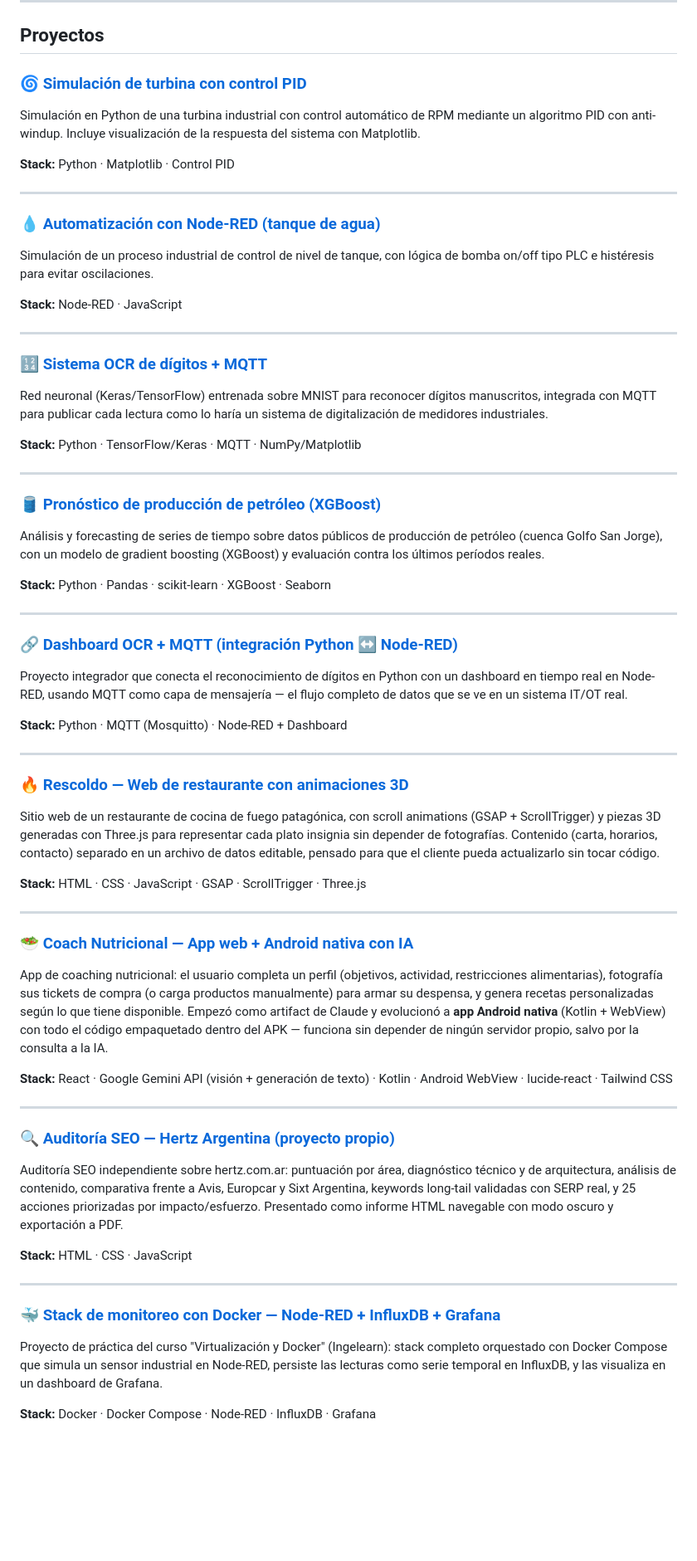
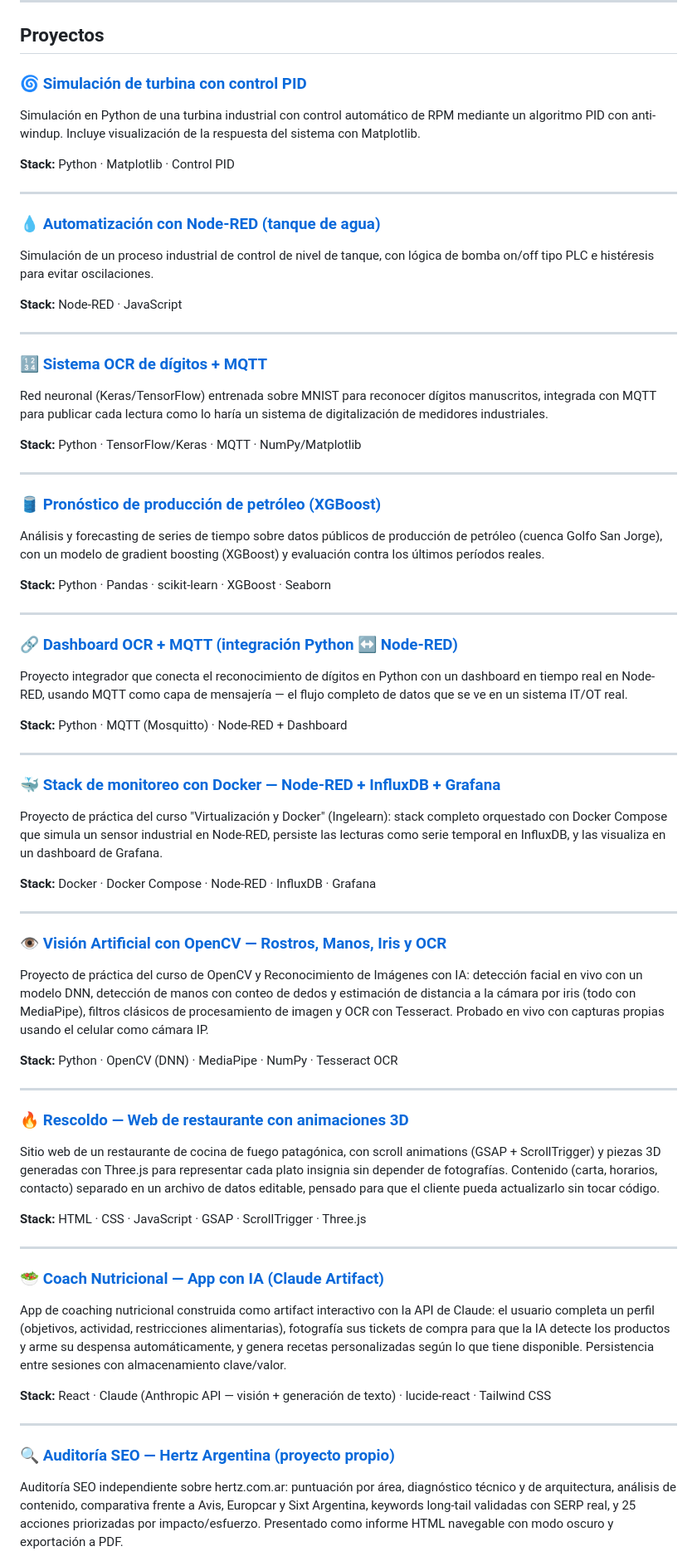
Before and after one commit to agustin-94/Certificaciones-y-proyectos, a Markdown page: README.md, the part around one of its changes. Shown at 83% size. GitHub-like rendering; blank space fills up the shorter version.

```diff
--- a/README.md
+++ b/README.md
@@ -57,44 +57,6 @@ un dashboard en tiempo real en Node-RED, usando MQTT como capa de
 mensajería — el flujo completo de datos que se ve en un sistema IT/OT real.
 
 **Stack:** Python · MQTT (Mosquitto) · Node-RED + Dashboard
-
----
-
-### 🔥 [Rescoldo — Web de restaurante con animaciones 3D](https://github.com/agustin-94/Certificaciones-y-proyectos/tree/main/Proyectos/rescoldo-web)
-
-Sitio web de un restaurante de cocina de fuego patagónica, con scroll animations
-(GSAP + ScrollTrigger) y piezas 3D generadas con Three.js para representar
-cada plato insignia sin depender de fotografías. Contenido (carta, horarios,
-contacto) separado en un archivo de datos editable, pensado para que el
-cliente pueda actualizarlo sin tocar código.
-
-**Stack:** HTML · CSS · JavaScript · GSAP · ScrollTrigger · Three.js
-
----
-
-### 🥗 [Coach Nutricional — App web + Android nativa con IA](https://github.com/agustin-94/Certificaciones-y-proyectos/tree/main/Proyectos/coach-nutricional)
-
-App de coaching nutricional: el usuario completa un perfil (objetivos,
-actividad, restricciones alimentarias), fotografía sus tickets de compra
-(o carga productos manualmente) para armar su despensa, y genera recetas
-personalizadas según lo que tiene disponible. Empezó como artifact de
-Claude y evolucionó a **app Android nativa** (Kotlin + WebView) con todo
-el código empaquetado dentro del APK — funciona sin depender de ningún
-servidor propio, salvo por la consulta a la IA.
-
-**Stack:** React · Google Gemini API (visión + generación de texto) · Kotlin · Android WebView · lucide-react · Tailwind CSS
-
----
-
-### 🔍 [Auditoría SEO — Hertz Argentina (proyecto propio)](https://github.com/agustin-94/Certificaciones-y-proyectos/tree/main/Proyectos/hertz-seo-auditoria)
-
-Auditoría SEO independiente sobre hertz.com.ar: puntuación por área,
-diagnóstico técnico y de arquitectura, análisis de contenido, comparativa
-frente a Avis, Europcar y Sixt Argentina, keywords long-tail validadas con
-SERP real, y 25 acciones priorizadas por impacto/esfuerzo. Presentado como
-informe HTML navegable con modo oscuro y exportación a PDF.
-
-**Stack:** HTML · CSS · JavaScript
 
 ---
 
@@ -107,3 +69,51 @@ visualiza en un dashboard de Grafana.
 
 **Stack:** Docker · Docker Compose · Node-RED · InfluxDB · Grafana
 
+---
+
+### 👁️ [Visión Artificial con OpenCV — Rostros, Manos, Iris y OCR](https://github.com/agustin-94/Certificaciones-y-proyectos/tree/main/vision-artificial-opencv)
+
+Proyecto de práctica del curso de OpenCV y Reconocimiento de Imágenes con
+IA: detección facial en vivo con un modelo DNN, detección de manos con
+conteo de dedos y estimación de distancia a la cámara por iris (todo con
+MediaPipe), filtros clásicos de procesamiento de imagen y OCR con
+Tesseract. Probado en vivo con capturas propias usando el celular como
+cámara IP.
+
+**Stack:** Python · OpenCV (DNN) · MediaPipe · NumPy · Tesseract OCR
+
+---
+
+### 🔥 [Rescoldo — Web de restaurante con animaciones 3D](https://github.com/agustin-94/Certificaciones-y-proyectos/tree/main/rescoldo-web)
+
+Sitio web de un restaurante de cocina de fuego patagónica, con scroll animations
+(GSAP + ScrollTrigger) y piezas 3D generadas con Three.js para representar
+cada plato insignia sin depender de fotografías. Contenido (carta, horarios,
+contacto) separado en un archivo de datos editable, pensado para que el
+cliente pueda actualizarlo sin tocar código.
+
+**Stack:** HTML · CSS · JavaScript · GSAP · ScrollTrigger · Three.js
+
+---
+
+### 🥗 [Coach Nutricional — App con IA (Claude Artifact)](https://github.com/agustin-94/Certificaciones-y-proyectos/tree/main/nutrition-coach-app)
+
+App de coaching nutricional construida como artifact interactivo con la API
+de Claude: el usuario completa un perfil (objetivos, actividad,
+restricciones alimentarias), fotografía sus tickets de compra para que la IA
+detecte los productos y arme su despensa automáticamente, y genera recetas
+personalizadas según lo que tiene disponible. Persistencia entre sesiones
+con almacenamiento clave/valor.
+
+**Stack:** React · Claude (Anthropic API — visión + generación de texto) · lucide-react · Tailwind CSS
+
+---
+
+### 🔍 [Auditoría SEO — Hertz Argentina (proyecto propio)](https://github.com/agustin-94/Certificaciones-y-proyectos/tree/main/hertz-seo-auditoria)
+
+Auditoría SEO independiente sobre hertz.com.ar: puntuación por área,
+diagnóstico técnico y de arquitectura, análisis de contenido, comparativa
+frente a Avis, Europcar y Sixt Argentina, keywords long-tail validadas con
+SERP real, y 25 acciones priorizadas por impacto/esfuerzo. Presentado como
+informe HTML navegable con modo oscuro y exportación a PDF.
+
```
Also changed, not shown: other parts of README.md (+10 -6 lines).
